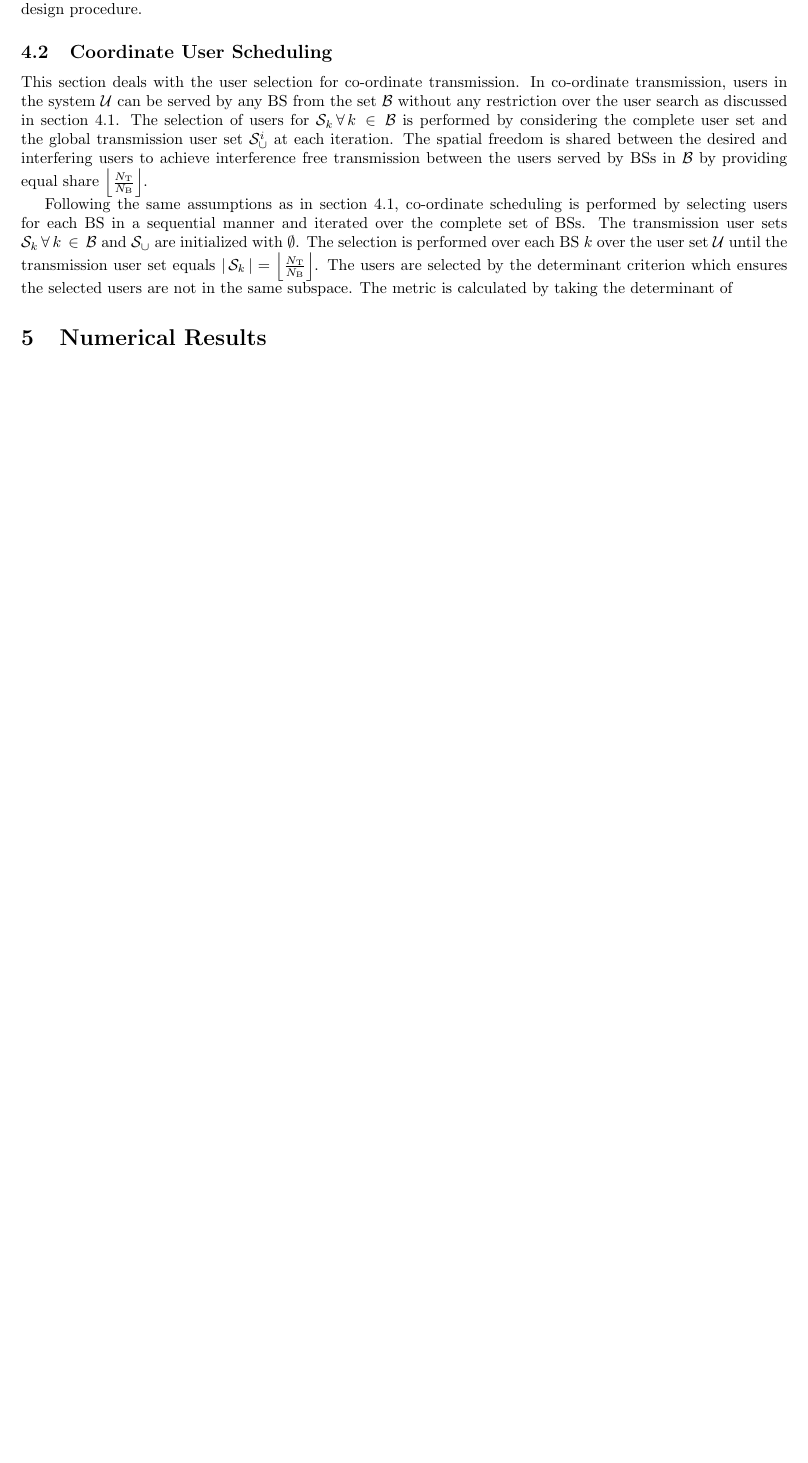
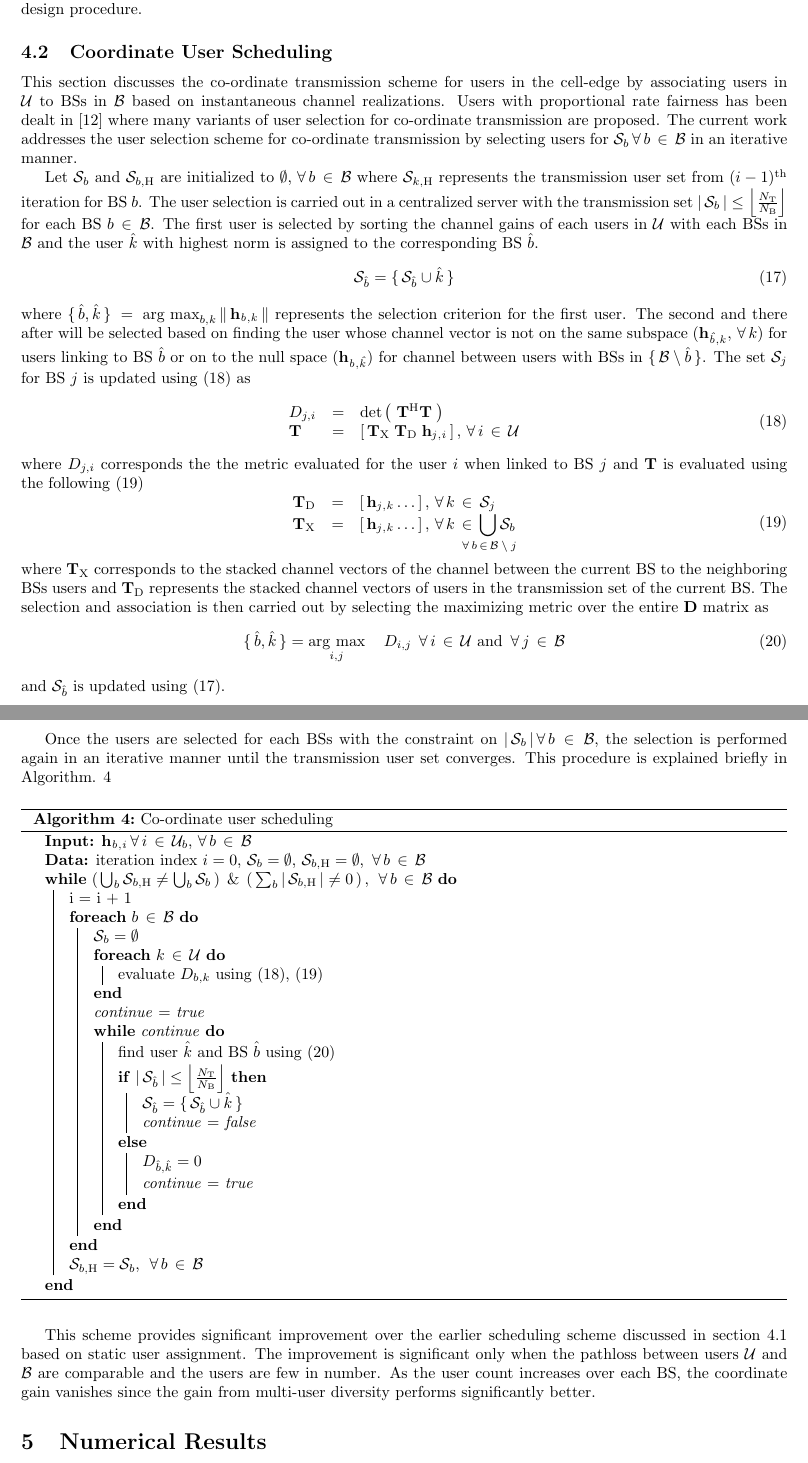
Before and after one commit to madgane/furry-octo-dangerzone, a LaTeX document (Reports/comit_report.tex, which reads Reports/coordinate-user-selection.tex): part of page 5 of 6 before the commit and two parts of pages 5 and 6 of 7 after it, the two joined at a grey line, cut so that both start at the same text, the shorter picture padded with empty space. Compiled offline with LaTeX, dvips and Ghostscript.

```diff
--- a/Reports/comit_report.tex
+++ b/Reports/comit_report.tex
@@ -1,4 +1,4 @@
-\documentclass[a4paper,10pt,draft,fleqn,onecolumn,draft]{article}
+\documentclass[a4paper,10pt,draft,onecolumn]{article}
 
 \input{./../References/packages_file}
 
--- a/Reports/coordinate-user-selection.tex
+++ b/Reports/coordinate-user-selection.tex
@@ -1,46 +1,63 @@
 
-This section deals with the user selection for co-ordinate transmission. In co-ordinate transmission, users in the system \me{\mc{U}} can be served by any BS from the set \me{\mc{B}} without any restriction over the user search as discussed in section \ref{sus}. The selection of users for \me{\mc{S}_k \fall k \inm \mc{B}} is performed by considering the complete user set and the global transmission user set \me{\mc{S}^i_\cup} at each iteration. The spatial freedom is shared between the desired and interfering users to achieve interference free transmission between the users served by BSs in \me{\mc{B}} by providing equal share \me{\left \lfloor \frac{N_\mrm{T}}{N_\mrm{B}} \right \rfloor}.
+This section discusses the co-ordinate transmission scheme for users in the cell-edge by associating users in \me{\mc{U}} to BSs in \me{\mc{B}} based on instantaneous channel realizations. Users with proportional rate fairness has been dealt in \cite{antti_coord_user_selection} where many variants of user selection for co-ordinate transmission are proposed. The current work addresses the user selection scheme for co-ordinate transmission by selecting users for \me{\mc{S}_b \fall b \inm \mc{B}} in an iterative manner.
 
-Following the same assumptions as in section \ref{sus}, co-ordinate scheduling is performed by selecting users for each BS in a sequential manner and iterated over the complete set of BSs. The transmission user sets \me{\mc{S}_k \fall k \inm \mc{B}} and \me{\mc{S}_\cup} are initialized with \me{\emptyset}. The selection is performed over each BS \me{k} over the user set \me{\mc{U}} until the transmission user set equals \me{\card{\mc{S}_k} = \left \lfloor \frac{N_\mrm{T}}{N_\mrm{B}} \right \rfloor}. The users are selected by the determinant criterion which ensures the selected users are not in the same subspace. The metric is calculated by taking the determinant of
+Let \me{\mc{S}_b} and \me{\mc{S}_{b,\mrm{H}}} are initialized to \me{\emptyset, \fall b \inm \mc{B}} where \me{\mc{S}_{k,\mrm{H}}} represents the transmission user set from \me{(i-1)^{\mrm{th}}} iteration for BS \me{b}. The user selection is carried out in a centralized server with the transmission set \me{\card{\mc{S}_b} \leq \left \lfloor \frac{N_\mrm{T}}{N_\mrm{B}} \right \rfloor} for each BS \me{b \inm \mc{B}}. The first user is selected by sorting the channel gains of each users in \me{\mc{U}} with each BSs in \me{\mc{B}} and the user \me{\hat{k}} with highest norm is assigned to the corresponding BS \me{\hat{b}}.
+\begin{equation}
+\mc{S}_{\hat{b}} = \setcont{\mc{S}_{\hat{b}} \cup \hat{k}}
+\label{cus-e1}
+\end{equation}
+where \me{\{\, \hat{b},\hat{k} \,\} \: = \: \argmax_{b,k} \gnorm{\mvecxyz{h}{b}{k}}} represents the selection criterion for the first user. The second and there after will be selected based on finding the user whose channel vector is not on the same subspace (\me{\mvecxyz{h}{\hat{b}}{k}, \fall k}) for users linking to BS \me{\hat{b}} or on to the null space (\me{\mvecxyz{h}{b}{\hat{k}}}) for channel between users with BSs in \me{\{\, \mc{B} \bs \hat{b} \,\}}. The set \me{\mc{S}_j} for BS \me{j} is updated using \eqref{cus-e2} as
+\begin{equation}
+\begin{array}{lcl}
+D_{j,i} &=& \det \left ( \; \mbf{T}^{\mrm{H}} \mbf{T} \; \right ) \\
+\mbf{T} &=& \matscont{\mbf{T}_\mrm{X} \; \mbf{T}_\mrm{D} \; \mvecxyz{h}{j}{i}}, \fall i \inm \mc{U}
+\end{array}
+\label{cus-e2}
+\end{equation}
+where \me{D_{j,i}} corresponds the the metric evaluated for the user \me{i} when linked to BS \me{j} and \me{\mbf{T}} is evaluated using the following \eqref{cus-e3}
+\begin{equation}
+\begin{array}{lcl}
+\mbf{T}_{\mrm{D}} &=& \matscont{\mvecxyz{h}{j}{k} \dotso}, \fall k \inm \mc{S}_j \\
+\mbf{T}_{\mrm{X}} &=& \matscont{\mvecxyz{h}{j}{k} \dotso }, \fall k \inm \displaystyle \bigcup_{\mathclap{\fall b \inm \mc{B} \bs j}} \mc{S}_b
+\end{array}
+\label{cus-e3}
+\end{equation}
+where \me{\mbf{T}_\mrm{X}} corresponds to the stacked channel vectors of the channel between the current BS to the neighboring BSs users and \me{\mbf{T}_\mrm{D}} represents the stacked channel vectors of users in the transmission set of the current BS. The selection and association is then carried out by selecting the maximizing metric over the entire \me{\mbf{D}} matrix as
+\begin{equation}
+\{ \, \hat{b},\hat{k} \,\} = \argmax_{i,j} \quad D_{i,j} \; \fall i \inm \mc{U} \text{ and } \fall j \inm \mc{B}
+\label{cus-e4}
+\end{equation}
+and \me{\mc{S}_{\hat{b}}} is updated using \eqref{cus-e1}.
 
+Once the users are selected for each BSs with the constraint on \me{\card{\mc{S}_b} \fall b \inm \mc{B}}, the selection is performed again in an iterative manner until the transmission user set converges. This procedure is explained briefly in Algorithm. \ref{cus-a1}
+\begin{algorithm}
+ \SetAlgoLined
+ \DontPrintSemicolon
+ \KwIn{\me{\mvecxyz{h}{b}{i} \fall i \inm \mc{U}_b, \fall b \inm \mc{B}}}
+ \KwData{iteration index \me{i = 0}, \me{\mc{S}_b = \emptyset}, \me{\mc{S}_{b,\mrm{H}} = \emptyset}, \me{\fall b \inm \mc{B}}}
+ \While{\me{ \matbcont{\bigcup_{b} \mc{S}_{b,\mrm{H}} \neq \bigcup_b \mc{S}_b} \; \& \; \matbcont{\sum_b \card{\mc{S}_{b,\mrm{H}}} \neq 0}, \; \fall b \inm \mc{B}}}{
+ i = i + 1 \;
+ \ForEach{\me{b \inm \mc{B}}}{
+ \me{\mc{S}_b = \emptyset} \;
+ \ForEach{\me{k \inm \mc{U}}}{
+ evaluate \me{D_{b,k}} using \eqref{cus-e2}, \eqref{cus-e3} \;
+ }
+ \textit{continue} = \textit{true} \;
+ \While{continue}{
+ find user \me{\hat{k}} and BS \me{\hat{b}} using \eqref{cus-e4} \;
+ \eIf{\me{\card{\mc{S}_{\hat{b}}} \leq \left \lfloor \frac{N_\mrm{T}}{N_\mrm{B}} \right \rfloor}}{
+ \me{\mc{S}_{\hat{b}} = \setcont{\mc{S}_{\hat{b}} \cup \hat{k}}} \;
+ \textit{continue} = \textit{false} \;
+ }{
+ \me{D_{\hat{b},\hat{k}} = 0} \;
+ \textit{continue} = \textit{true} \;
+ }
+ }
+ }
+ \me{\mc{S}_{b,\mrm{H}} = \mc{S}_b,\; \fall b \inm \mc{B}} \;
+ }
+ \caption{Co-ordinate user scheduling}
+ \label{cus-a1}
+\end{algorithm}
 
-
-
-%This section discusses the user selection strategy performed over the set \me{\mc{U}_b \sset \mc{U}} which represents the users linked to BS \me{b}. The selection performed over the associated user set \me{\mc{U}_b, \fall b \inm \mc{B}} provides the transmission set \me{\mc{S}_b} of BS \me{b} which needs to be signalled to all BSs in the set \me{\{ \mc{B} \bs b \}}. The selection is carried out in an iterative manner with the limited signaling between the cooperating BSs to maximize the overall sum throughput.
-%
-%In multi-BS scenario, the available spatial dimension \me{N_\mrm{T}} is shared between the transmission of information to the desired cell users and minimizing the interference created to the neighboring cells. This is performed by sharing the available spatial freedom \me{N_\mrm{T}} over the cooperating BSs in \me{\mc{B}} by dividing the spatial dimension over \me{\card{\mc{B}}} as given by \me{\left \lfloor \frac{N_\mrm{T}}{N_\mrm{B}} \right \rfloor} with the assumption \me{N_\mrm{T} \geq N_\mrm{B}}. In order to discuss the scheme, let \me{\mc{S}^{i}_{\cup} = \{ \mc{S}_1 \cup \mc{S}_2 \cup \dotso \cup \mc{S}_{N_\mrm{B}} \}} represents the transmission user set of the network at \me{i^\mrm{th}} iteration, \me{\mc{S}^i_{\cup,b} = \{ \mc{S}^i_{\cup} \bs \mc{S}_b \} } represents the transmission user set excluding BS \me{b}, and \me{\mbf{A}^{\perp}} represents the null space of the matrix \me{\mbf{A}}.
-%
-%To begin with, initialize \me{\mc{S}_j \fall j \inm \mc{B}} and \me{\mc{S}^i_{\cup}} to \me{\emptyset} at \me{i = 0}. Let us consider \me{\mc{B}_k} selects the transmission user set \me{\mc{S}_k} from \me{\mc{U}_k} based on QR based selection discussed in \cite{zhang2007user,sun2009eigenmode} or single BS user selection as discussed in Sect. \ref{sbus}. This information is used while selecting \me{\{\, \mc{S}_j \fall j \inm \mc{B} \bs k \, \}} in order to provide efficient transmission set \me{\mc{S}^i_{\cup}} at \me{i = 1} iteration instant. The sets in \me{\{\, \mc{S}_j \fall j \inm \mc{B} \bs k \, \}} is updated by selecting the users from the corresponding user set \me{\mc{U}_j} by the following metric
-%\begin{eqnarray}
-%\begin{array}{lll}
-%\mbf{T}_{jj} &=& \left [ \; \mvecxyz{h}{j}{x} \; \right ], \, \fall x \inm \mc{S}_{j} \\
-%\mbf{T}_j &=& \left [ \; \mvecxyz{h}{j}{l} \; \right ], \, \fall l \inm \mc{S}^i_{\cup,j} \\
-%\mbf{T}_{j,m} &=& \left [ \; \mbf{T}_j \quad \mbf{T}_{jj} \quad \mvecxyz{h}{j}{m} \; \right ], \, m \inm \mc{U}_j \\
-%d_m &=& \det{ \left ( \; \mbf{T}^\mrm{H}_{j,m} \, \mbf{T}_{j,m} \; \right ) }
-%\end{array}
-%\label{sus-iter0}
-%\end{eqnarray}
-%where \me{\mbf{T}_j} matrix has the channel between BS \me{j} to the neighboring users in \me{\mc{S}^1_{
-%\cup},j}, \me{\mbf{T}_{jj}} is the matrix with channel vectors of all the users already selected in BS \me{j}, and \me{d_m} represent the metric of \me{m^{\mrm{th}}} user in \me{\mc{U}_j}. The user set \me{\mc{S}_j} is updated with the user having maximum metric \me{u = \argmax_m \, d_m} as \me{\mc{S}_j = \{ \mc{S}_j \cup u\}} and \me{\mc{S}^i_{\cup}} is also updated with \me{\{\mc{S}^i_{\cup} \cup \mc{S}_j \}} once \me{\card{\mc{S}_j} = \left \lfloor \frac{N_\mrm{T}}{N_\mrm{B}} \right \rfloor} is achieved. This process is performed over all BSs in a sequential manner to complete one iteration. The second and further iterations are carried out for each BS \me{k} by setting \me{\mc{S}_k = \emptyset} and the new set of transmission user set \me{\mc{S}_k} is updated by using \eqref{sus-iter0}. The iterations are carried out till \me{\mc{S}^{i - 1}_{\cup} = \mc{S}^i_{\cup}} is achieved. The convergence is guaranteed since the search is over the closet set of channel vectors. The Algorithm \ref{sus-a1} describes the procedure of user selection for multi-BS in an iterative manner.
-%\begin{algorithm}
-% \SetAlgoLined
-% \DontPrintSemicolon
-% \KwIn{\me{\mvecxyz{h}{k}{i} \fall i \inm \mc{U}_k, \fall k \inm \mc{B}}}
-% \KwData{iteration index \me{i = 1}, \me{\mc{S}^i_\cup = \emptyset}}
-% \While{\me{\mc{S}^{i-1}_\cup \neq \mc{S}^i_\cup}}{
-% \ForEach{\me{k \inm \mc{B}}}{
-% \me{\mc{S}_k = \emptyset} \;
-% \While{\me{\card{\mc{S}_k} \leq \left \lfloor \frac{N_\mrm{T}}{N_\mrm{B}} \right \rfloor }} {
-% \ForEach{\me{ i \inm \mc{U}_k}}{
-% evaluate \me{\msclxy{d}{i}} using \eqref{sus-iter0} \;
-% }
-% select user \me{\displaystyle u = \argmax_i \: \msclxy{d}{i}} \;
-% \me{\mc{S}_k = \{ \, \mc{S}_k \cup u \, \}} \;
-% }
-% \me{\mc{S}^i_\cup = \{ \mc{S}^i_\cup \cup \mc{S}_k \} } \;
-% }
-% \me{\mc{S}^{i + 1}_\cup = \mc{S}^{i}_\cup}, \me{i = i + 1} \;
-% }
-% \caption{Static user scheduling}
-% \label{sus-a1}
-%\end{algorithm}
+This scheme provides significant improvement over the earlier scheduling scheme discussed in section \ref{sus} based on static user assignment. The improvement is significant only when the pathloss between users \me{\mc{U}} and \me{\mc{B}} are comparable and the users are few in number. As the user count increases over each BS, the coordinate gain vanishes since the gain from multi-user diversity performs significantly better.
```
Also changed, not shown: Library/kirja_survey.bib (+22 -0 lines), References/shortcut_commands.tex (+4 -0 lines), Reports/max_capacity_algos_2.tex (+2 -2 lines), Reports/queue_based_algos_1.tex (+1 -1 lines), Reports/static_user_scheduling.tex (+29 -26 lines).
